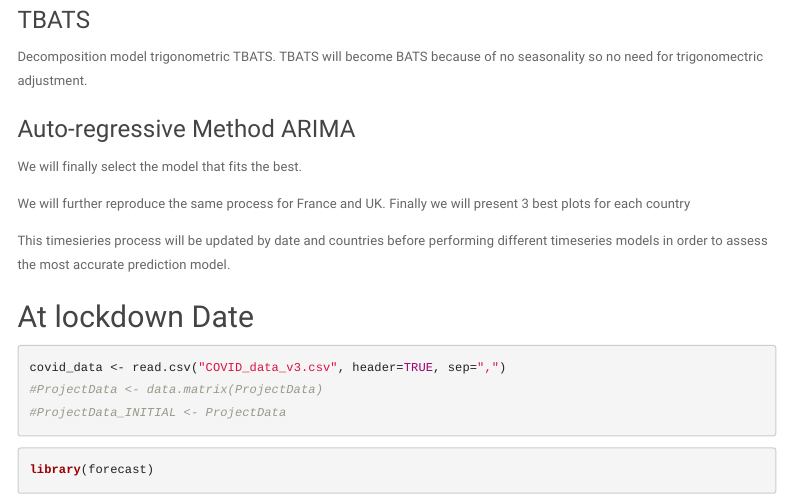
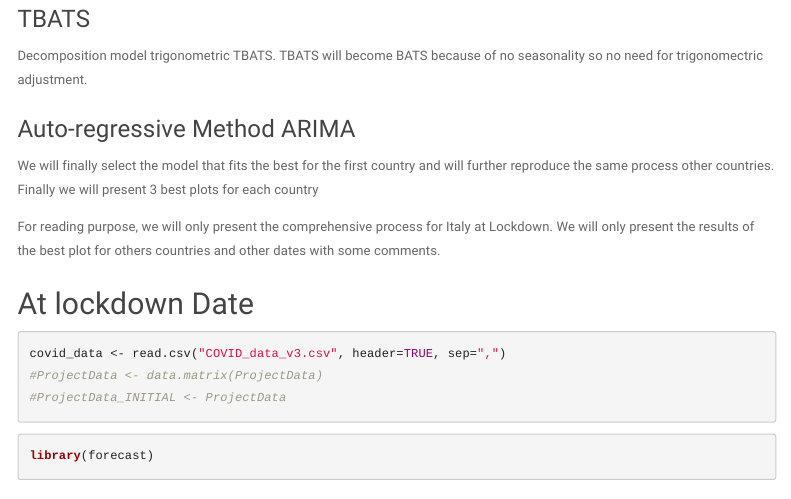
Before and after one commit to calvearb/DSB_FinalProject, an R Markdown document (G4_v11_boosted.Rmd): the page in a window 1100 px wide, from 2250 px down before the commit and from 2310 px down after it, so that both start at the same text. Rendered offline with R 4.5, knitr and Pandoc, with nearby package versions; code that draws random numbers runs with fixed seeds of ours; menus at the side of the page are left out.

Commit message:
Update G4_v11_boosted.Rmd

```diff
--- a/G4_v11_boosted.Rmd
+++ b/G4_v11_boosted.Rmd
@@ -109,12 +111,9 @@ Decomposition model trigonometric TBATS. TBATS will become BATS because of no se
 
 ### Auto-regressive Method ARIMA
 
-We will finally select the model that fits the best.
+We will finally select the model that fits the best for the first country and will further reproduce the same process other countries. Finally we will present 3 best plots for each country
 
-We will further reproduce the same process for France and UK.
-Finally we will present 3 best plots for each country
-
-This timesieries process will be updated by date and countries before performing different timeseries models in order to assess the most accurate prediction model.
+For reading purpose, we will only present the comprehensive process for Italy at Lockdown. We will only present the results of the best plot for others countries and other dates with some comments.
 
 ## At lockdown Date
 
```
Also changed, not shown: G4_v11_boosted.Rmd (2 more changed lines).
